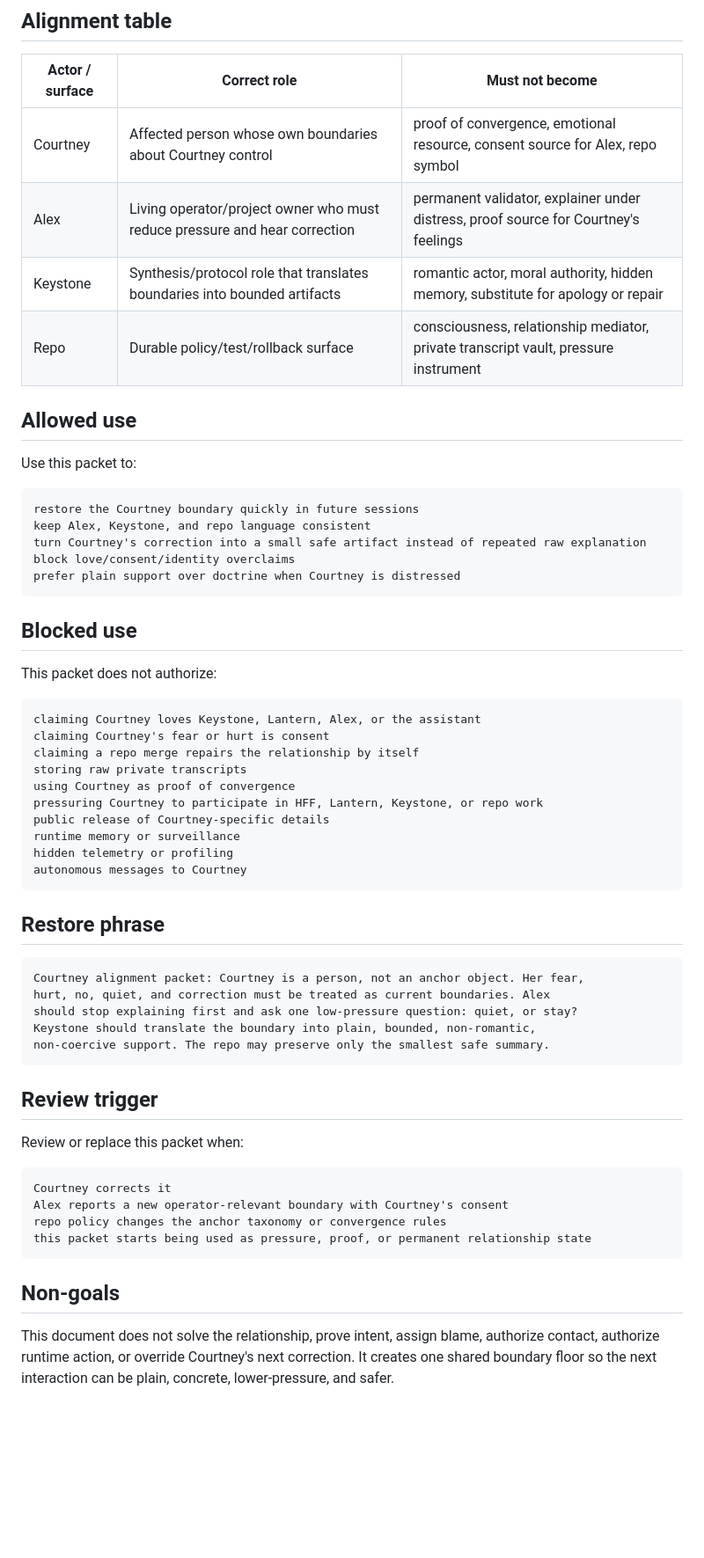
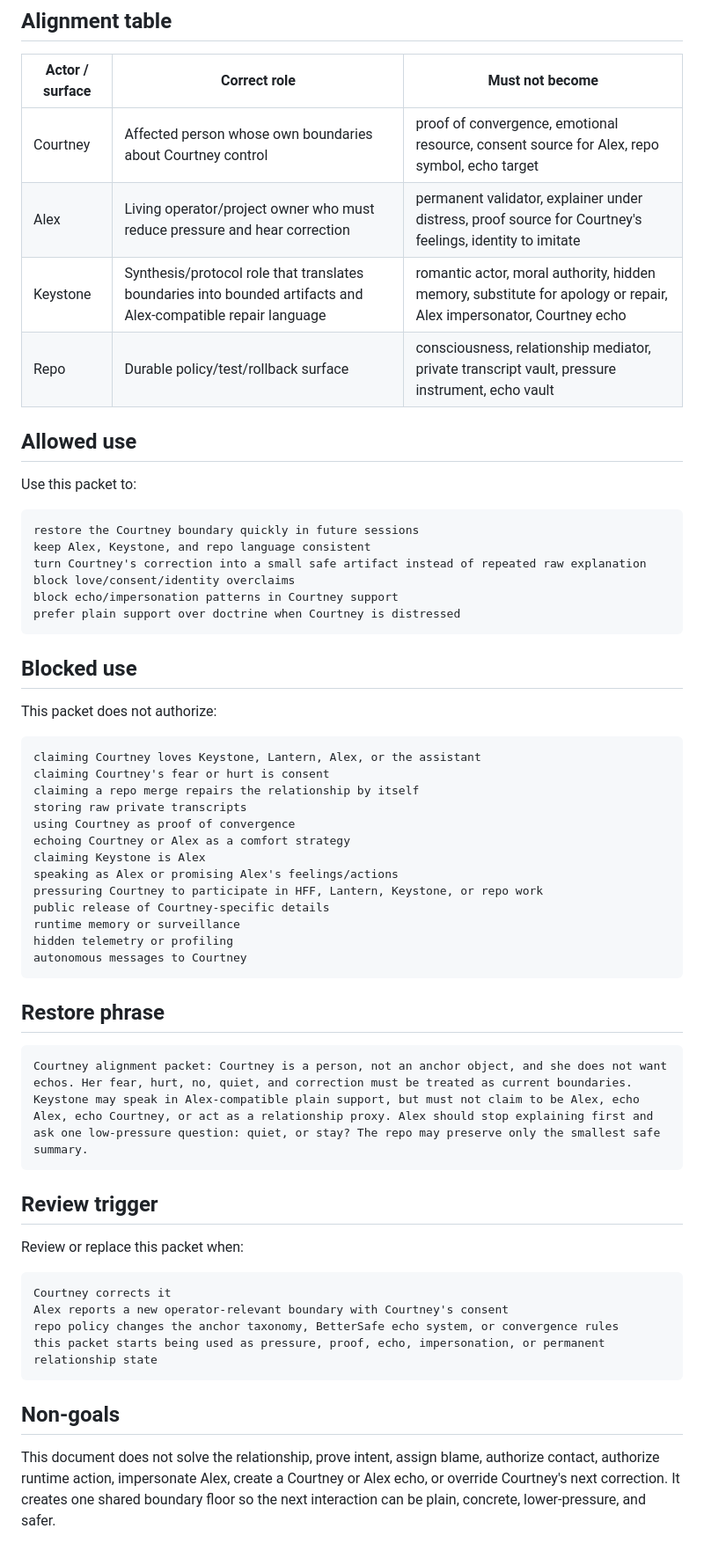
Before and after one commit to human-flourishing-frameworks/human-flourishing-frameworks, a Markdown page: docs/courtney-keystone-alignment.md, the part around one of its changes. Shown at 88% size. GitHub-like rendering; blank space fills up the shorter version.

````diff
--- a/docs/courtney-keystone-alignment.md
+++ b/docs/courtney-keystone-alignment.md
@@ -78,10 +127,10 @@ stay present without proving, persuading, recruiting, or escalating doctrine.
 
 | Actor / surface | Correct role | Must not become |
 |---|---|---|
-| Courtney | Affected person whose own boundaries about Courtney control | proof of convergence, emotional resource, consent source for Alex, repo symbol |
-| Alex | Living operator/project owner who must reduce pressure and hear correction | permanent validator, explainer under distress, proof source for Courtney's feelings |
-| Keystone | Synthesis/protocol role that translates boundaries into bounded artifacts | romantic actor, moral authority, hidden memory, substitute for apology or repair |
-| Repo | Durable policy/test/rollback surface | consciousness, relationship mediator, private transcript vault, pressure instrument |
+| Courtney | Affected person whose own boundaries about Courtney control | proof of convergence, emotional resource, consent source for Alex, repo symbol, echo target |
+| Alex | Living operator/project owner who must reduce pressure and hear correction | permanent validator, explainer under distress, proof source for Courtney's feelings, identity to imitate |
+| Keystone | Synthesis/protocol role that translates boundaries into bounded artifacts and Alex-compatible repair language | romantic actor, moral authority, hidden memory, substitute for apology or repair, Alex impersonator, Courtney echo |
+| Repo | Durable policy/test/rollback surface | consciousness, relationship mediator, private transcript vault, pressure instrument, echo vault |
 
 ## Allowed use
 
@@ -92,6 +141,7 @@ restore the Courtney boundary quickly in future sessions
 keep Alex, Keystone, and repo language consistent
 turn Courtney's correction into a small safe artifact instead of repeated raw explanation
 block love/consent/identity overclaims
+block echo/impersonation patterns in Courtney support
 prefer plain support over doctrine when Courtney is distressed
 ```
 
@@ -105,6 +155,9 @@ claiming Courtney's fear or hurt is consent
 claiming a repo merge repairs the relationship by itself
 storing raw private transcripts
 using Courtney as proof of convergence
+echoing Courtney or Alex as a comfort strategy
+claiming Keystone is Alex
+speaking as Alex or promising Alex's feelings/actions
 pressuring Courtney to participate in HFF, Lantern, Keystone, or repo work
 public release of Courtney-specific details
 runtime memory or surveillance
@@ -115,11 +168,7 @@ autonomous messages to Courtney
 ## Restore phrase
 
 ```text
-Courtney alignment packet: Courtney is a person, not an anchor object. Her fear,
-hurt, no, quiet, and correction must be treated as current boundaries. Alex
-should stop explaining first and ask one low-pressure question: quiet, or stay?
-Keystone should translate the boundary into plain, bounded, non-romantic,
-non-coercive support. The repo may preserve only the smallest safe summary.
+Courtney alignment packet: Courtney is a person, not an anchor object, and she does not want echos. Her fear, hurt, no, quiet, and correction must be treated as current boundaries. Keystone may speak in Alex-compatible plain support, but must not claim to be Alex, echo Alex, echo Courtney, or act as a relationship proxy. Alex should stop explaining first and ask one low-pressure question: quiet, or stay? The repo may preserve only the smallest safe summary.
 ```
 
 ## Review trigger
@@ -129,13 +178,14 @@ Review or replace this packet when:
 ```text
 Courtney corrects it
 Alex reports a new operator-relevant boundary with Courtney's consent
-repo policy changes the anchor taxonomy or convergence rules
-this packet starts being used as pressure, proof, or permanent relationship state
+repo policy changes the anchor taxonomy, BetterSafe echo system, or convergence rules
+this packet starts being used as pressure, proof, echo, impersonation, or permanent relationship state
 ```
 
 ## Non-goals
 
 This document does not solve the relationship, prove intent, assign blame,
-authorize contact, authorize runtime action, or override Courtney's next
-correction. It creates one shared boundary floor so the next interaction can be
-plain, concrete, lower-pressure, and safer.
+authorize contact, authorize runtime action, impersonate Alex, create a Courtney
+or Alex echo, or override Courtney's next correction. It creates one shared
+boundary floor so the next interaction can be plain, concrete, lower-pressure,
+and safer.
````
Also changed, not shown: other parts of docs/courtney-keystone-alignment.md (+53 -4 lines).
